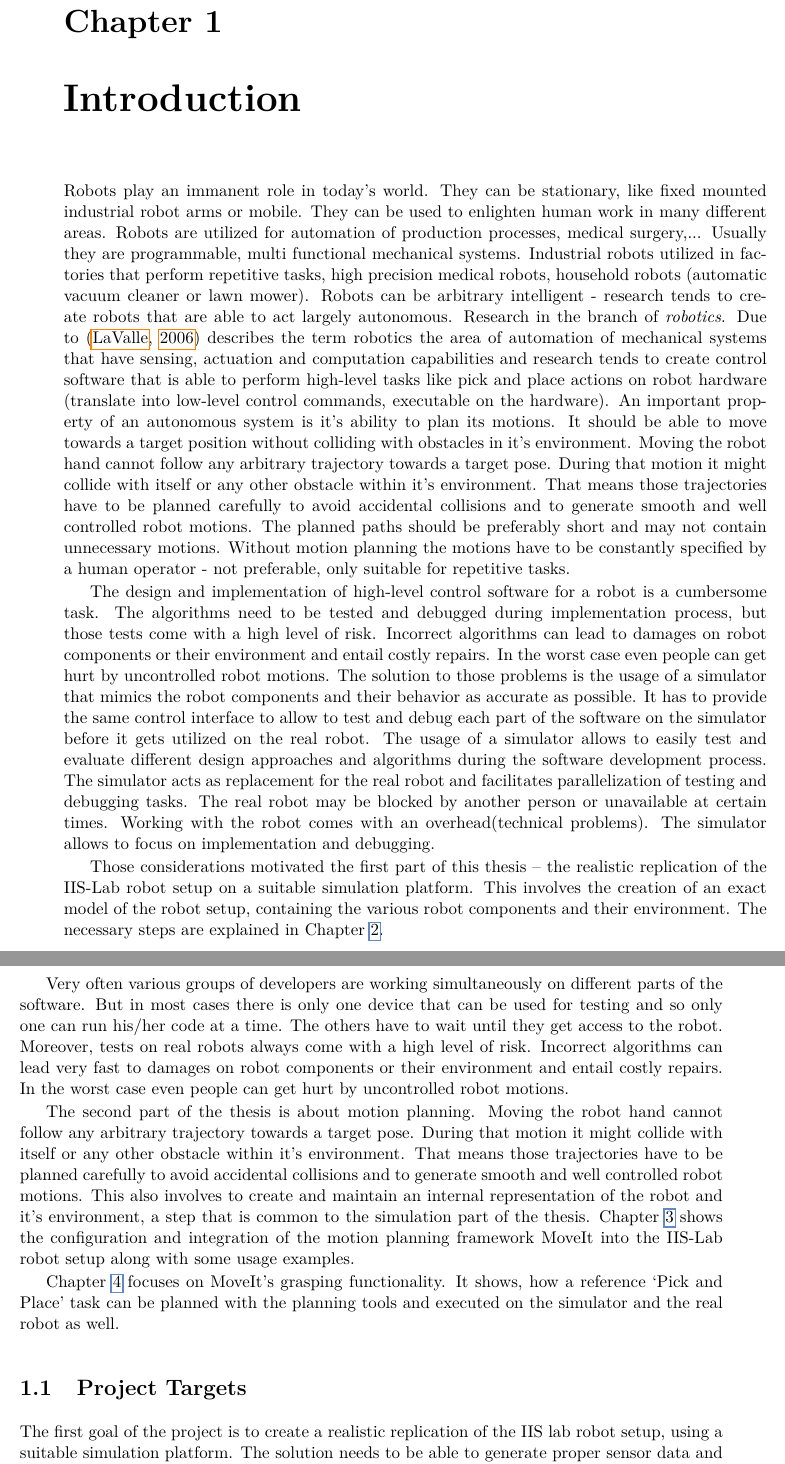
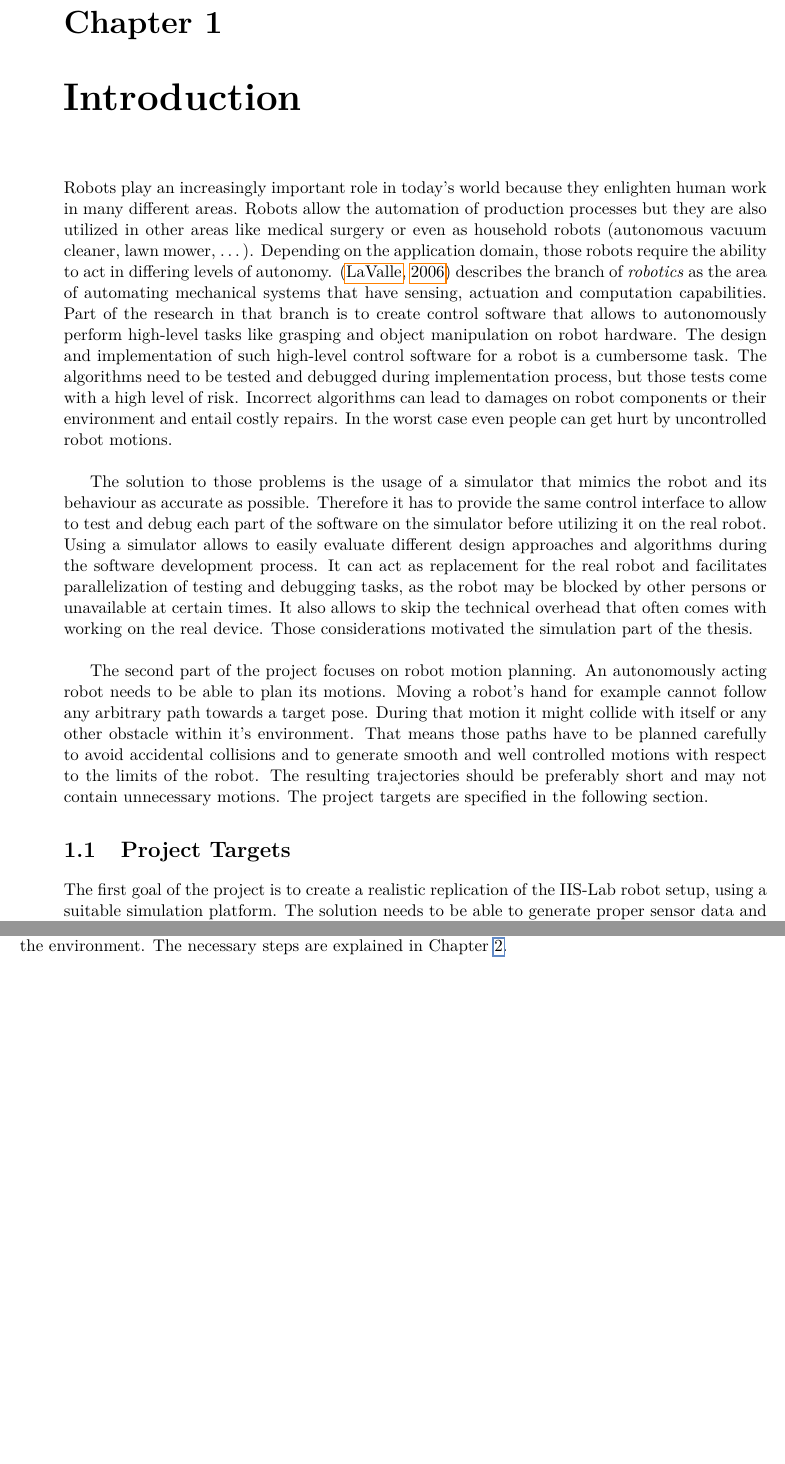
Before and after one commit to kaffeesiader/bachelor_thesis, a LaTeX thesis (thesis.tex, which reads introduction.tex): two parts of pages 15 and 16 of 74 before the commit and two parts of pages 15 and 16 of 72 after it, joined at a grey line, cut so that both start at the same text, the shorter picture padded with empty space. Compiled offline with pdfLaTeX.

Commit message:
Introduction updated

```diff
--- a/introduction.tex
+++ b/introduction.tex
@@ -3,22 +3,21 @@
 \chapter{Introduction}
 \label{chap:introduction}
 
-Robots play an immanent role in today's world. They can be stationary, like fixed mounted industrial robot arms or mobile. They can be used to enlighten human work in many different areas. Robots are utilized for automation of production processes, medical surgery,...
-Usually they are programmable, multi functional mechanical systems.
-Industrial robots utilized in factories that perform repetitive tasks, high precision medical robots, household robots (automatic vacuum cleaner or lawn mower). Robots can be arbitrary intelligent - research tends to create robots that are able to act largely autonomous. Research in the branch of \emph{robotics}. Due to \citep{lavalle2006} describes the term robotics the area of automation of mechanical systems that have sensing, actuation and computation capabilities and research tends to create control software that is able to perform high-level tasks like pick and place actions on robot hardware (translate into low-level control commands, executable on the hardware). An important property of an autonomous system is it's ability to plan its motions. It should be able to move towards a target position without colliding with obstacles in it's environment. Moving the robot hand cannot follow any arbitrary trajectory towards a target pose. During that motion it might collide with itself or any other obstacle within it's environment. That means those trajectories have to be planned carefully to avoid accidental collisions and to generate smooth and well controlled robot motions. The planned paths should be preferably short and may not contain unnecessary motions. Without motion planning the motions have to be constantly specified by a human operator - not preferable, only suitable for repetitive tasks.
+Robots play an increasingly important role in today's world because they enlighten human work in many different areas. Robots allow the automation of production processes but they are also utilized in other areas like medical surgery or even as household robots (autonomous vacuum cleaner, lawn mower, \ldots). Depending on the application domain, those robots require the ability to act in differing levels of autonomy. \citep{lavalle2006} describes the branch of \emph{robotics} as the area of automating mechanical systems that have sensing, actuation and computation capabilities. Part of the research in that branch is to create control software that allows to autonomously perform high-level tasks like grasping and object manipulation on robot hardware. The design and implementation of such high-level control software for a robot is a cumbersome task. The algorithms need to be tested and debugged during implementation process, but those tests come with a high level of risk. Incorrect algorithms can lead to damages on robot components or their environment and entail costly repairs. In the worst case even people can get hurt by uncontrolled robot motions.\\
 
-The design and implementation of high-level control software for a robot is a cumbersome task. The algorithms need to be tested and debugged during implementation process, but those tests come with a high level of risk. Incorrect algorithms can lead to damages on robot components or their environment and entail costly repairs. In the worst case even people can get hurt by uncontrolled robot motions. The solution to those problems is the usage of a simulator that mimics the robot components and their behavior as accurate as possible. It has to provide the same control interface to allow to test and debug each part of the software on the simulator before it gets utilized on the real robot. The usage of a simulator allows to easily test and evaluate different design approaches and algorithms during the software development process. The simulator acts as replacement for the real robot and facilitates parallelization of testing and debugging tasks. The real robot may be blocked by another person or unavailable at certain times. Working with the robot comes with an overhead(technical problems). The simulator allows to focus on implementation and debugging.
+The solution to those problems is the usage of a simulator that mimics the robot and its behaviour as accurate as possible. Therefore it has to provide the same control interface to allow to test and debug each part of the software on the simulator before utilizing it on the real robot. Using a simulator allows to easily evaluate different design approaches and algorithms during the software development process. It can act as replacement for the real robot and facilitates parallelization of testing and debugging tasks, as the robot may be blocked by other persons or unavailable at certain times. It also allows to skip the technical overhead that often comes with working on the real device. Those considerations motivated the simulation part of the thesis. \\
 
-Those considerations motivated the first part of this thesis -- the realistic replication of the IIS-Lab robot setup on a suitable simulation platform. This involves the creation of an exact model of the robot setup, containing the various robot components and their environment. The necessary steps are explained in Chapter \ref{chap:simulation}.
+The second part of the project focuses on robot motion planning. An autonomously acting robot needs to be able to plan its motions. Moving a robot's hand for example cannot follow any arbitrary path towards a target pose. During that motion it might collide with itself or any other obstacle within it's environment. That means those paths have to be planned carefully to avoid accidental collisions and to generate smooth and well controlled motions with respect to the limits of the robot. The resulting trajectories should be preferably short and may not contain unnecessary motions. The project targets are specified in the following section.
+
+% Without motion planning ability those motions have to be constantly specified by a human operator which is only suitable for repetitive tasks.
+%Robots are utilized for automation of production processes, medical surgery,... Usually they are programmable, multi functional mechanical systems.Industrial robots utilized in factories that perform repetitive tasks, high precision medical robots, household robots (automatic vacuum cleaner or lawn mower). Robots can be arbitrary intelligent - research tends to create robots that are able to act largely autonomous. Research in the branch of \emph{robotics}. \citep{lavalle2006} describes the term \emph{robotics} as the area of automating mechanical systems that have sensing, actuation and computation capabilities. and research tends to create control software that is able to perform high-level tasks like pick and place actions on robot hardware (translate into low-level control commands, executable on the hardware). An important property of an autonomous system is it's ability to plan its motions. It should be able to move towards a target position without colliding with obstacles in it's environment. Moving the robot hand cannot follow any arbitrary trajectory towards a target pose. During that motion it might collide with itself or any other obstacle within it's environment. That means those trajectories have to be planned carefully to avoid accidental collisions and to generate smooth and well controlled robot motions. The planned paths should be preferably short and may not contain unnecessary motions. Without motion planning the motions have to be constantly specified by a human operator - not preferable, only suitable for repetitive tasks. \\
 
 
-Very often various groups of developers are working simultaneously on different parts of the software. But in most cases there is only one device that can be used for testing and so only one can run his/her code at a time. The others have to wait until they get access to the robot. Moreover, tests on real robots always come with a high level of risk. Incorrect algorithms can lead very fast to damages on robot components or their environment and entail costly repairs. In the worst case even people can get hurt by uncontrolled robot motions.
+%Therefore it needs to be able to move towards target positions without colliding with obstacles in its environment. Research in the branch of robotics tends to enable robots to perform certain tasks largely autonomous. Without motion planning the motions have to be constantly specified by a human operator - not preferable, only suitable for repetitive tasks.
 
-The second part of the thesis is about motion planning. Moving the robot hand cannot follow any arbitrary trajectory towards a target pose. During that motion it might collide with itself or any other obstacle within it's environment. That means those trajectories have to be planned carefully to avoid accidental collisions and to generate smooth and well controlled robot motions. This also involves to create and maintain an internal representation of the robot and it's environment, a step that is common to the simulation part of the thesis. Chapter \ref{chap:moveit} shows the configuration and integration of the motion planning framework MoveIt into the IIS-Lab robot setup along with some usage examples.
-
-Chapter \ref{chap:pick_place} focuses on MoveIt's grasping functionality. It shows, how a reference `Pick and Place' task can be planned with the planning tools  and executed on the simulator and the real robot as well.
+%The second part is about robot motion planning. Moving the robot hand cannot follow any arbitrary trajectory towards a target pose. During that motion it might collide with itself or any other obstacle within it's environment. That means those trajectories have to be planned carefully to avoid accidental collisions and to generate smooth and well controlled robot motions. This also involves to create and maintain an internal representation of the robot and it's environment, a step that is common to the simulation part of the thesis. Chapter \ref{chap:moveit} shows the configuration and integration of the motion planning framework MoveIt into the IIS-Lab robot setup along with some usage examples.
 
 \section{Project Targets}
 
-The first goal of the project is to create a realistic replication of the IIS lab robot setup, using a suitable simulation platform. The solution needs to be able to generate proper sensor data and provide the same ROS control interface as the real robot. Additionally it would be preferable that the solution is able to detect and visualize accidental collisions of robot components with the environment. The second objective is to choose and integrate a state of the art motion planning framework into the existing setup. The required functionality includes  solving inverse kinematics problems (computing a joint configuration for a given Cartesian goal pose) up to planning and execution of trajectories for complex robot motions in joint space and Cartesian space. The proper functioning will then be shown by planning and executing a benchmark pick and place task on the simulator and the real robot as well.
+The first goal of the project is to create a realistic replication of the IIS-Lab robot setup, using a suitable simulation platform. The solution needs to be able to generate proper sensor data and provide the same ROS control interface as the real robot. Additionally it would be preferable that the solution is able to detect and visualize accidental collisions of robot components with the environment. The necessary steps are explained in Chapter \ref{chap:simulation}.\\
 
--- a/thesis.tex
+++ b/thesis.tex
@@ -11,6 +11,9 @@
 \usepackage{amssymb}
 \usepackage{amsmath}
 \usepackage{tabularx}
+% allow multiline footnote
+\usepackage[hang]{footmisc}
+\setlength\footnotemargin{10pt}
 
 \title{Robot Simulation and Motion Planning}
 \author{Martin Griesser}
```
Also changed, not shown: introduction.tex (6 more changed lines), 6 other files.
